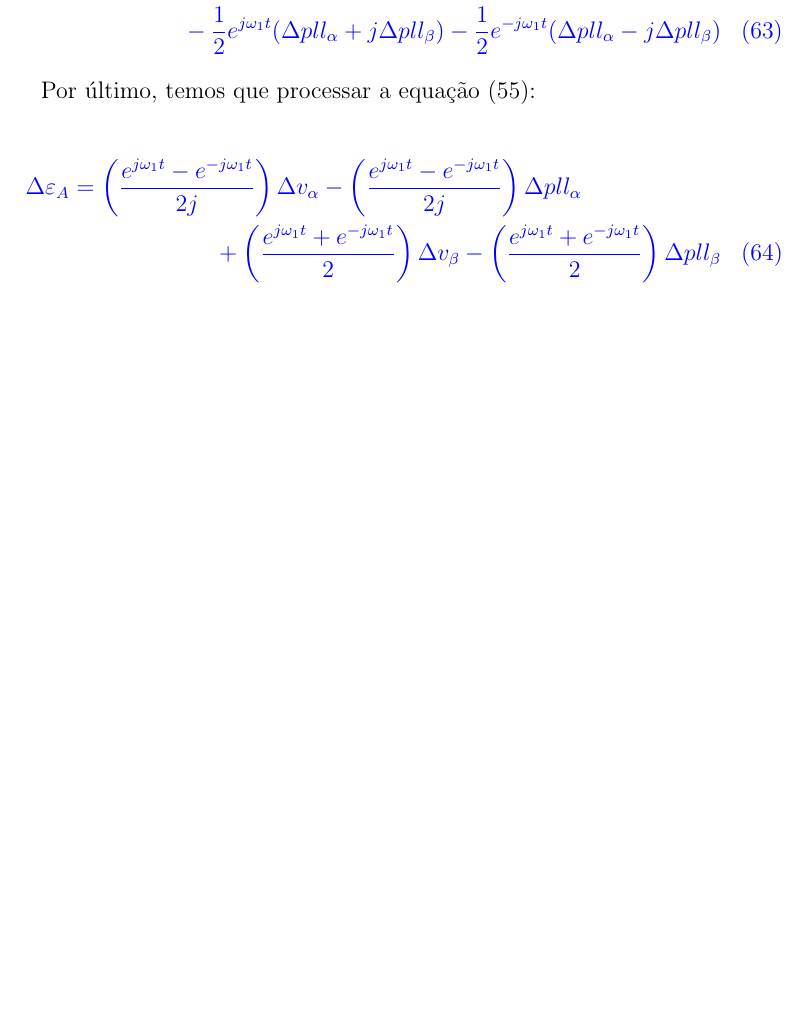
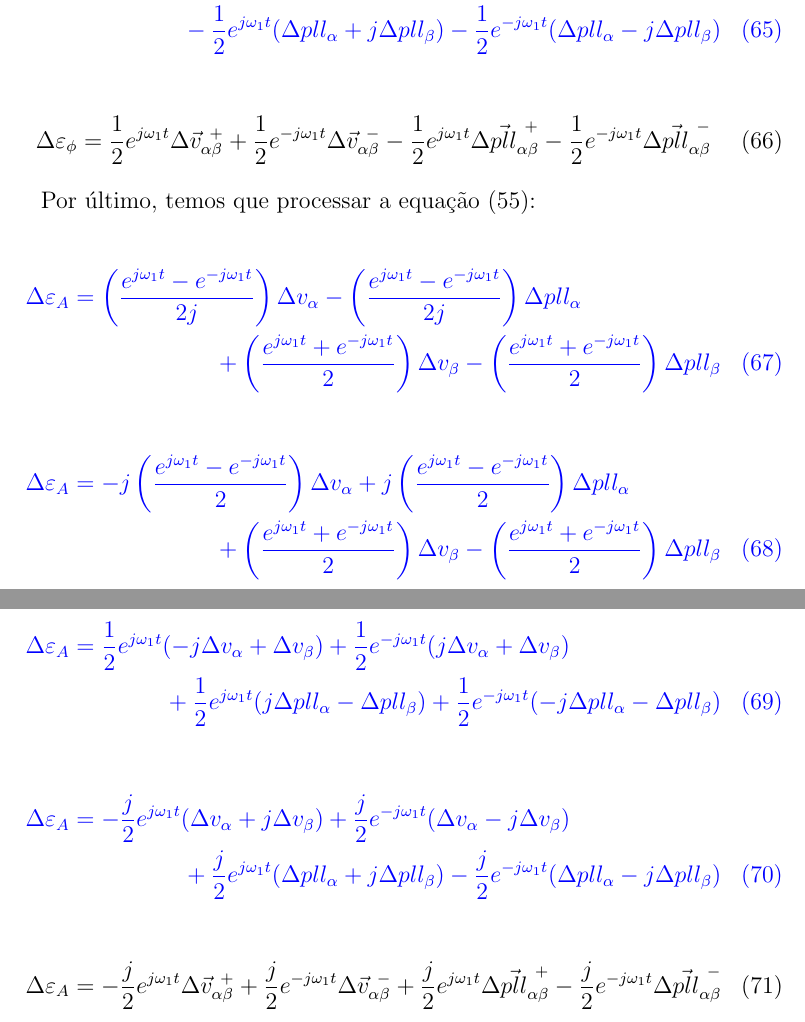
Before and after one commit to cleitoncmf/PLL-2024, a LaTeX document (TeX/PLL 2024 - small-sginal model/PLL_2024_linearizacao.tex): part of page 8 of 8 before the commit and two parts of pages 8 and 9 of 9 after it, the two joined at a grey line, cut so that both start at the same text, the shorter picture padded with empty space. Compiled offline with pdfLaTeX.

Commit message:
update pequenos sinais

```diff
--- a/TeX/PLL 2024 - small-sginal model/PLL_2024_linearizacao.tex
+++ b/TeX/PLL 2024 - small-sginal model/PLL_2024_linearizacao.tex
@@ -903,11 +914,21 @@ Agora podemos processar a equação (\ref{eq:erro:phi:Lin:3}):
 \end{multline}
 
 
+}
 
 
 
-}
-
+\begin{equation}
+\Delta \varepsilon_\phi =
+\frac{1}{2} e^{j\omega_1 t}
+\Delta \vec{v}_{\alpha\beta}^{~+}
++\frac{1}{2} e^{-j\omega_1 t}
+\Delta \vec{v}_{\alpha\beta}^{~-}
+-\frac{1}{2} e^{j\omega_1 t}
+\Delta \vec{pll}_{\alpha\beta}^{~+}
+-\frac{1}{2} e^{-j\omega_1 t}
+\Delta \vec{pll}_{\alpha\beta}^{~-}
+\end{equation}
 
 
 
@@ -939,10 +960,80 @@ Por último, temos que processar a equação (\ref{eq:erro:amp:Lin:3}):
 %\label{eq:erro:amp:Lin:3}
 \end{multline}
 
+
+\begin{multline}
+\Delta\varepsilon_A =
+-j\left(
+\frac{e^{j\omega_1 t} - e^{-j\omega_1 t}}{2}
+\right)
+\Delta v_\alpha
++j \left(
+\frac{e^{j\omega_1 t} - e^{-j\omega_1 t}}{2}
+\right)
+\Delta pll_\alpha \\
++ \left(
+\frac{e^{j\omega_1 t} + e^{-j\omega_1 t}}{2}
+\right)
+\Delta v_\beta
+- \left(
+\frac{e^{j\omega_1 t} + e^{-j\omega_1 t}}{2}
+\right)
+\Delta pll_\beta
+%\label{eq:erro:amp:Lin:3}
+\end{multline}
+
+
+\begin{multline}
+\Delta\varepsilon_A =
+\frac{1}{2}
+e^{j\omega_1 t}
+( -j \Delta v_{\alpha}  + \Delta v_{\beta} )
++\frac{1}{2}
+e^{-j\omega_1 t}
+( j \Delta v_{\alpha}  + \Delta v_{\beta} )\\
++\frac{1}{2}
+e^{j\omega_1 t}
+( j\Delta pll_{\alpha}  -\Delta pll_{\beta} )
++\frac{1}{2}
+e^{-j\omega_1 t}
+( -j\Delta pll_{\alpha}  -\Delta pll_{\beta} )
+\end{multline}
+
+\begin{multline}
+\Delta\varepsilon_A =
+-\frac{j}{2}
+e^{j\omega_1 t}
+( \Delta v_{\alpha}  +j \Delta v_{\beta} )
++\frac{j}{2}
+e^{-j\omega_1 t}
+( \Delta v_{\alpha}  -j \Delta v_{\beta} )\\
++\frac{j}{2}
+e^{j\omega_1 t}
+( \Delta pll_{\alpha}  +j\Delta pll_{\beta} )
+-\frac{j}{2}
+e^{-j\omega_1 t}
+( \Delta pll_{\alpha}  -j \Delta pll_{\beta} )
+\end{multline}
+
+
 }
 
 
-
+\begin{equation}
+\Delta\varepsilon_A =
+-\frac{j}{2}
+e^{j\omega_1 t}
+\Delta \vec{v}_{\alpha\beta}^{~+}
++\frac{j}{2}
+e^{-j\omega_1 t}
+\Delta \vec{v}_{\alpha\beta}^{~-}
++\frac{j}{2}
+e^{j\omega_1 t}
+\Delta \vec{pll}_{\alpha\beta}^{~+}
+-\frac{j}{2}
+e^{-j\omega_1 t}
+\Delta \vec{pll}_{\alpha\beta}^{~-}
+\end{equation}
 
 
 
```
Also changed, not shown: Bibliografia/Modeling Phase-Locked Loop-Based Synchronization in Grid-Interfaced Converters.pdf (added), Bibliografia/Sequence_Domain_SISO_Equivalent_Models_of_a_Grid-Tied_Voltage_Source_Converter_System_for_Small-Signal_Stability_Analysis.pdf (added), Bibliografia/Stability_Analysis_of_Grid-Connected_VSC_Dominated_by_PLL_Using_Electrical_Torque_Method.pdf (added), TeX/PLL 2024 - small-sginal model/PLL_2024_linearizacao.tex (15 more changed lines), 5 other files.
